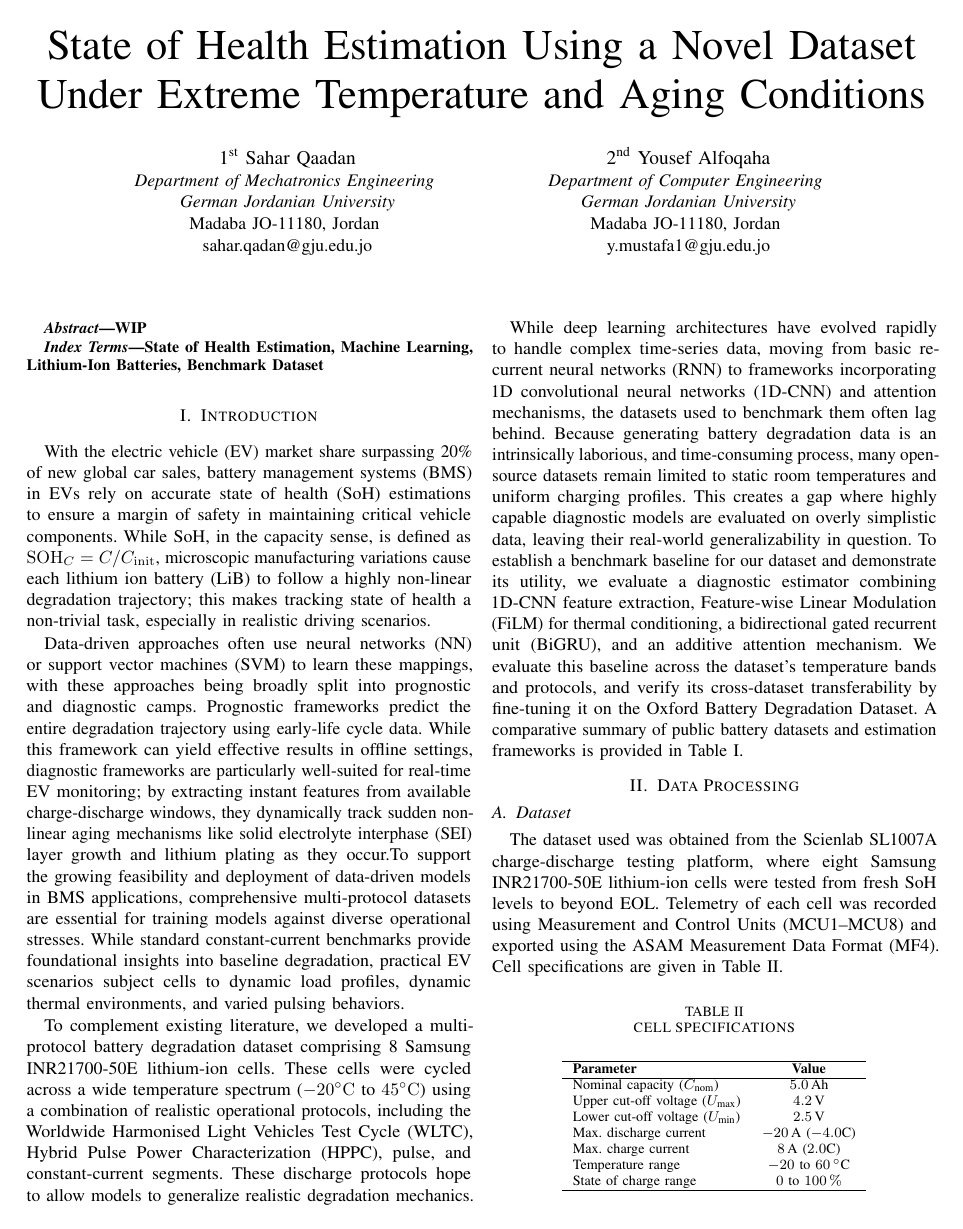
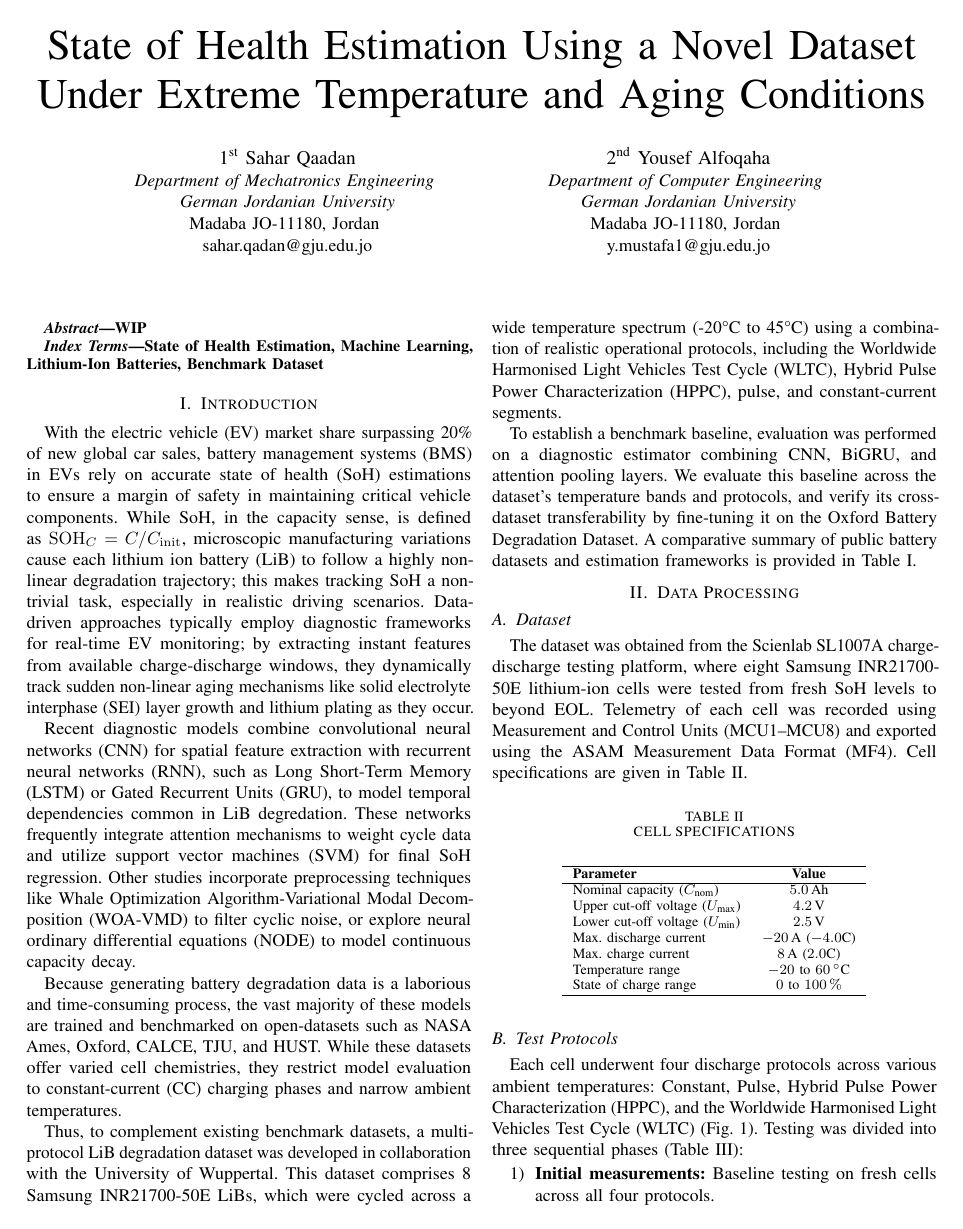
Before and after one commit to yousefalfoqaha/soh-ml, a LaTeX paper (conference/conference.tex): page 1 of 6. Compiled offline with pdfLaTeX.

Commit message:
conference: intro ready

```diff
--- a/conference/conference.tex
+++ b/conference/conference.tex
@@ -59,13 +59,15 @@
 \end{IEEEkeywords}
 
 \section{Introduction}
-With the electric vehicle (EV) market share surpassing 20\% of new global car sales, battery management systems (BMS) in EVs rely on accurate state of health (SoH) estimations to ensure a margin of safety in maintaining critical vehicle components. While SoH, in the capacity sense, is defined as $\mathrm{SOH}_C = C / C_{\mathrm{init}}$, microscopic manufacturing variations cause each lithium ion battery (LiB) to follow a highly non-linear degradation trajectory; this makes tracking state of health a non-trivial task, especially in realistic driving scenarios.
+With the electric vehicle (EV) market share surpassing 20\% of new global car sales, battery management systems (BMS) in EVs rely on accurate state of health (SoH) estimations to ensure a margin of safety in maintaining critical vehicle components. While SoH, in the capacity sense, is defined as $\mathrm{SOH}_C = C / C_{\mathrm{init}}$, microscopic manufacturing variations cause each lithium ion battery (LiB) to follow a highly non-linear degradation trajectory; this makes tracking SoH a non-trivial task, especially in realistic driving scenarios. Data-driven approaches typically employ diagnostic frameworks for real-time EV monitoring; by extracting instant features from available charge-discharge windows, they dynamically track sudden non-linear aging mechanisms like solid electrolyte interphase (SEI) layer growth and lithium plating as they occur.
 
-Data-driven approaches often use neural networks (NN) or support vector machines (SVM) to learn these mappings, with these approaches being broadly split into prognostic and diagnostic camps. Prognostic frameworks predict the entire degradation trajectory using early-life cycle data. While this framework can yield effective results in offline settings, diagnostic frameworks are particularly well-suited for real-time EV monitoring; by extracting instant features from available charge-discharge windows, they dynamically track sudden non-linear aging mechanisms like solid electrolyte interphase (SEI) layer growth and lithium plating as they occur.To support the growing feasibility and deployment of data-driven models in BMS applications, comprehensive multi-protocol datasets are essential for training models against diverse operational stresses. While standard constant-current benchmarks provide foundational insights into baseline degradation, practical EV scenarios subject cells to dynamic load profiles, dynamic thermal environments, and varied pulsing behaviors.
+Recent diagnostic models combine convolutional neural networks (CNN) for spatial feature extraction with recurrent neural networks (RNN), such as Long Short-Term Memory (LSTM) or Gated Recurrent Units (GRU), to model temporal dependencies common in LiB degredation. These networks frequently integrate attention mechanisms to weight cycle data and utilize support vector machines (SVM) for final SoH regression. Other studies incorporate preprocessing techniques like Whale Optimization Algorithm-Variational Modal Decomposition (WOA-VMD) to filter cyclic noise, or explore neural ordinary differential equations (NODE) to model continuous capacity decay.
 
-To complement existing literature, we developed a multi-protocol battery degradation dataset comprising 8 Samsung INR21700-50E lithium-ion cells. These cells were cycled across a wide temperature spectrum ($-20^\circ\mathrm{C}$ to $45^\circ\mathrm{C}$) using a combination of realistic operational protocols, including the Worldwide Harmonised Light Vehicles Test Cycle (WLTC), Hybrid Pulse Power Characterization (HPPC), pulse, and constant-current segments. These discharge protocols hope to allow models to generalize realistic degradation mechanics.
+Because generating battery degradation data is a laborious and time-consuming process, the vast majority of these models are trained and benchmarked on open-datasets such as NASA Ames, Oxford, CALCE, TJU, and HUST. While these datasets offer varied cell chemistries, they restrict model evaluation to constant-current (CC) charging phases and narrow ambient temperatures.
 
-While deep learning architectures have evolved rapidly to handle complex time-series data, moving from basic recurrent neural networks (RNN) to frameworks incorporating 1D convolutional neural networks (1D-CNN) and attention mechanisms, the datasets used to benchmark them often lag behind. Because generating battery degradation data is an intrinsically laborious, and time-consuming process, many open-source datasets remain limited to static room temperatures and uniform charging profiles. This creates a gap where highly capable diagnostic models are evaluated on overly simplistic data, leaving their real-world generalizability in question. To establish a benchmark baseline for our dataset and demonstrate its utility, we evaluate a diagnostic estimator combining 1D-CNN feature extraction, Feature-wise Linear Modulation (FiLM) for thermal conditioning, a bidirectional gated recurrent unit (BiGRU), and an additive attention mechanism. We evaluate this baseline across the dataset's temperature bands and protocols, and verify its cross-dataset transferability by fine-tuning it on the Oxford Battery Degradation Dataset. A comparative summary of public battery datasets and estimation frameworks is provided in Table \ref{tab:related_works}.
+Thus, to complement existing benchmark datasets, a multi-protocol LiB degradation dataset was developed in collaboration with the University of Wuppertal. This dataset comprises 8 Samsung INR21700-50E LiBs, which were cycled across a wide temperature spectrum (-20°C to 45°C) using a combination of realistic operational protocols, including the Worldwide Harmonised Light Vehicles Test Cycle (WLTC), Hybrid Pulse Power Characterization (HPPC), pulse, and constant-current segments.
+
+To establish a benchmark baseline, evaluation was performed on a diagnostic estimator combining CNN, BiGRU, and attention pooling layers. We evaluate this baseline across the dataset's temperature bands and protocols, and verify its cross-dataset transferability by fine-tuning it on the Oxford Battery Degradation Dataset. A comparative summary of public battery datasets and estimation frameworks is provided in Table \ref{tab:related_works}.
 
 \begin{table*}[htbp]
 	\caption{Comparison of Benchmark Battery Degradation Datasets and Diagnostic Estimation Frameworks}
@@ -90,7 +92,7 @@ While deep learning architectures have evolved rapidly to handle complex time-se
 \section{Data Processing}
 
 \subsection{Dataset}
-The dataset used was obtained from the Scienlab SL1007A charge-discharge testing platform, where eight Samsung INR21700-50E lithium-ion cells were tested from fresh SoH levels to beyond EOL. Telemetry of each cell was recorded using Measurement and Control Units (MCU1--MCU8) and exported using the ASAM Measurement Data Format (MF4). Cell specifications are given in Table \ref{tab:cell_specs}.
+The dataset was obtained from the Scienlab SL1007A charge-discharge testing platform, where eight Samsung INR21700-50E lithium-ion cells were tested from fresh SoH levels to beyond EOL. Telemetry of each cell was recorded using Measurement and Control Units (MCU1--MCU8) and exported using the ASAM Measurement Data Format (MF4). Cell specifications are given in Table \ref{tab:cell_specs}.
 
 \begin{table}[H]
 	\caption{CELL SPECIFICATIONS}
```
Also changed, not shown: conference/conference.tex (8 more changed lines).
